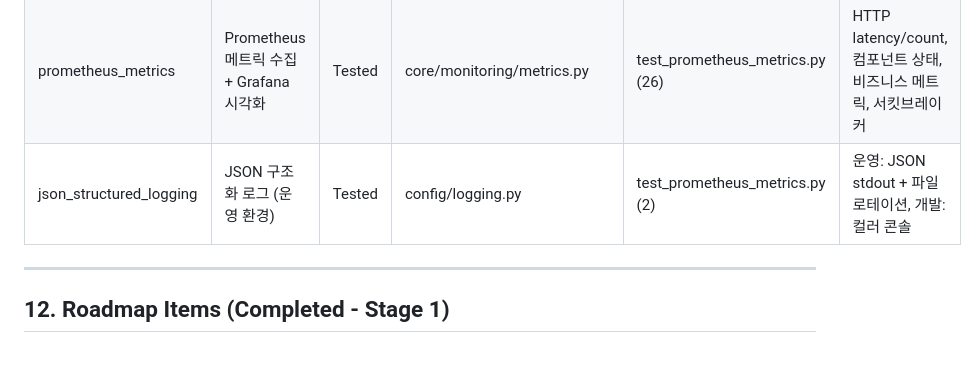
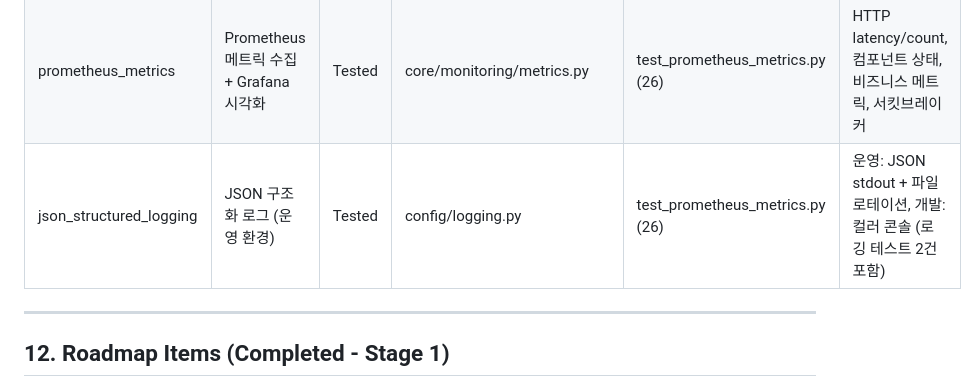
Before and after one commit to sucheol9773/aqts, a Markdown page: docs/FEATURE_STATUS.md, the part around the change. Rendered like a GitHub page; blank space fills up the shorter version.

Commit message:
fix: doc-sync warning 해소 — json_structured_logging 테스트 수 불일치 수정
test_prometheus_metrics.py 전체 26개 함수를 기재하되,
로깅 관련 테스트 2건 포함 사실을 Notes에 명시.
check_doc_sync.py는 파일 전체 함수 수와 비교하므로
부분 수(2)가 아닌 전체 수(26)로 맞춰야 warning 해소.

Co-Authored-By: Claude Opus 4.6 <noreply@anthropic.com>

```diff
--- a/docs/FEATURE_STATUS.md
+++ b/docs/FEATURE_STATUS.md
@@ -159,7 +159,7 @@
 |--------|---------|--------|-----------|-------|-------|
 | monitoring_dashboard | 모니터링 대시보드 (핵심 지표 실시간 확인) | Tested | core/monitoring/dashboard.py | test_gate_e_monitoring.py (53) | 서비스 상태/메트릭/알림 통합, 임계값 자동 알림 |
 | prometheus_metrics | Prometheus 메트릭 수집 + Grafana 시각화 | Tested | core/monitoring/metrics.py | test_prometheus_metrics.py (26) | HTTP latency/count, 컴포넌트 상태, 비즈니스 메트릭, 서킷브레이커 |
-| json_structured_logging | JSON 구조화 로그 (운영 환경) | Tested | config/logging.py | test_prometheus_metrics.py (2) | 운영: JSON stdout + 파일 로테이션, 개발: 컬러 콘솔 |
+| json_structured_logging | JSON 구조화 로그 (운영 환경) | Tested | config/logging.py | test_prometheus_metrics.py (26) | 운영: JSON stdout + 파일 로테이션, 개발: 컬러 콘솔 (로깅 테스트 2건 포함) |
 
 ---
 
```
